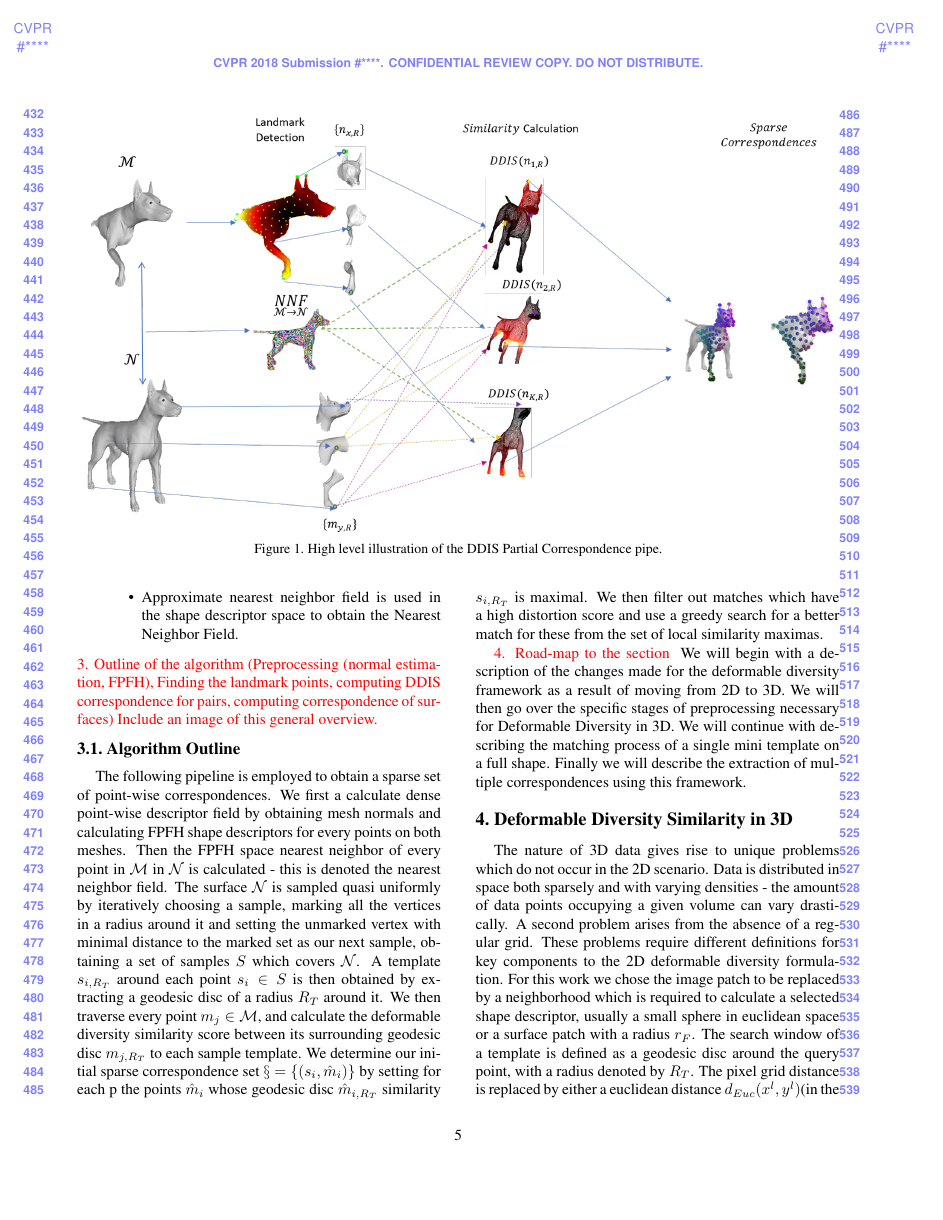
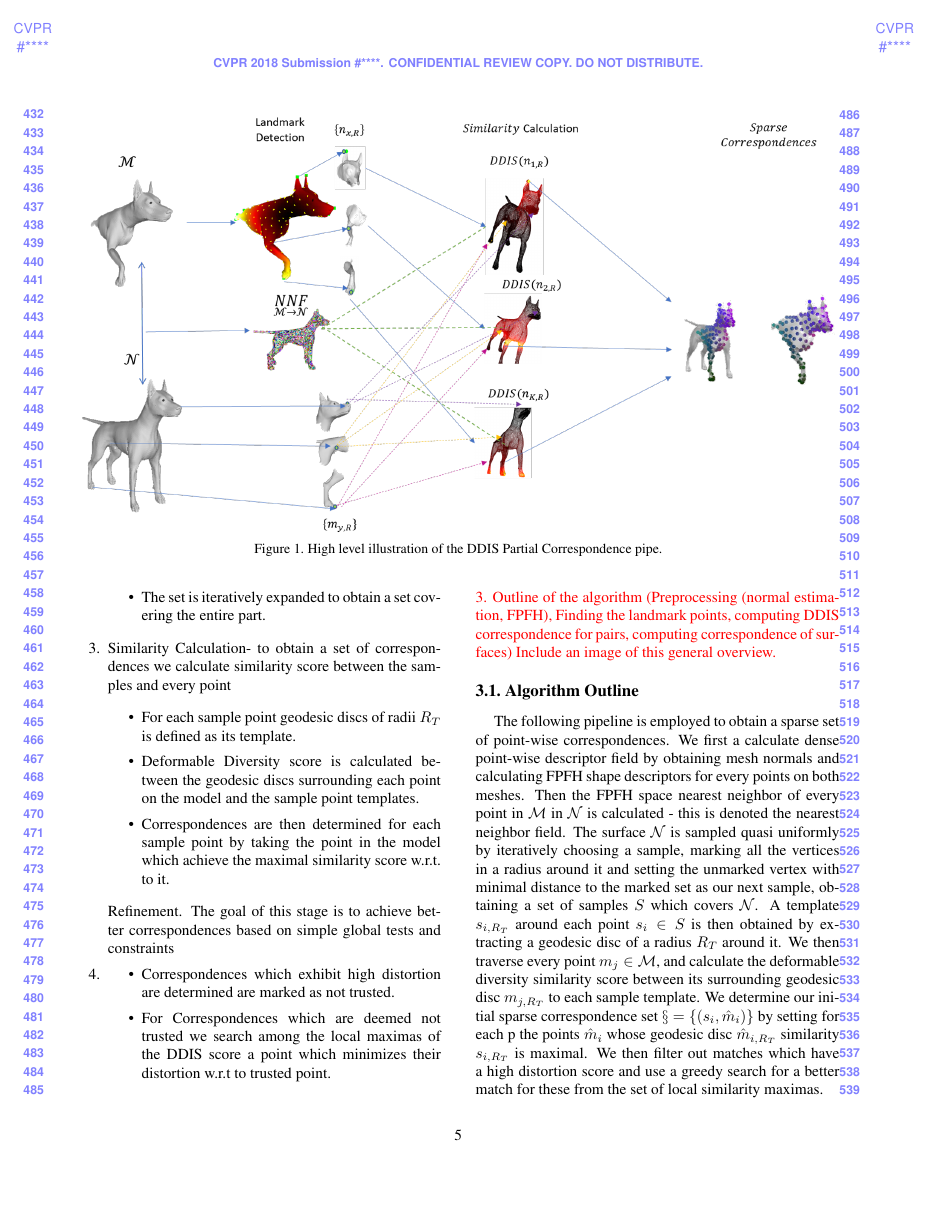
Before and after one commit to pitbullil/Deformable-Diversity-Similarity-for-Partial-Matching-of-3D-Shapes, a LaTeX paper (egpaper_for_review.tex): page 5 of 17 before the commit and page 5 of 18 after it. Compiled offline with pdfLaTeX.

Commit message:
Updates from ShareLaTeX

```diff
--- a/egpaper_for_review.tex
+++ b/egpaper_for_review.tex
@@ -233,4 +232,20 @@ Therefore, our algorithm, which is illustrated inFigure XXX, consists of the fol
-     \item Approximate nearest neighbor field is used in the shape descriptor space to obtain the Nearest Neighbor Field.
+     \item Shape extremities are extracted as an initial set of samples.
+     \item The set is iteratively expanded to obtain a set covering the entire part.
+   \end{itemize}
+   \item
+   Similarity Calculation- to obtain a set of correspondences we calculate similarity score between the samples and every point
+      \begin{itemize}
+        \item For each sample point geodesic discs of radii $ R_T$ is defined as its template.
+        \item Deformable Diversity score is calculated between the geodesic discs surrounding each point on the model and the sample point templates.
+        \item Correspondences are then determined for each sample point by taking the point in the model which achieve the maximal similarity score w.r.t. to it.
+       \end{itemize}
+   \item
+
+    Refinement. The goal of this stage is to achieve better correspondences based on simple global tests and constraints
+      \begin{itemize}
+        \item Correspondences which exhibit high distortion are determined are marked as not trusted.
+        \item For Correspondences which are deemed not trusted we search among the local maximas of the DDIS score a point which minimizes their distortion w.r.t to trusted point.
+
    \end{itemize}
 
 \end{enumerate}
```
Also changed, not shown: egpaper_for_review.tex (9 more changed lines).
